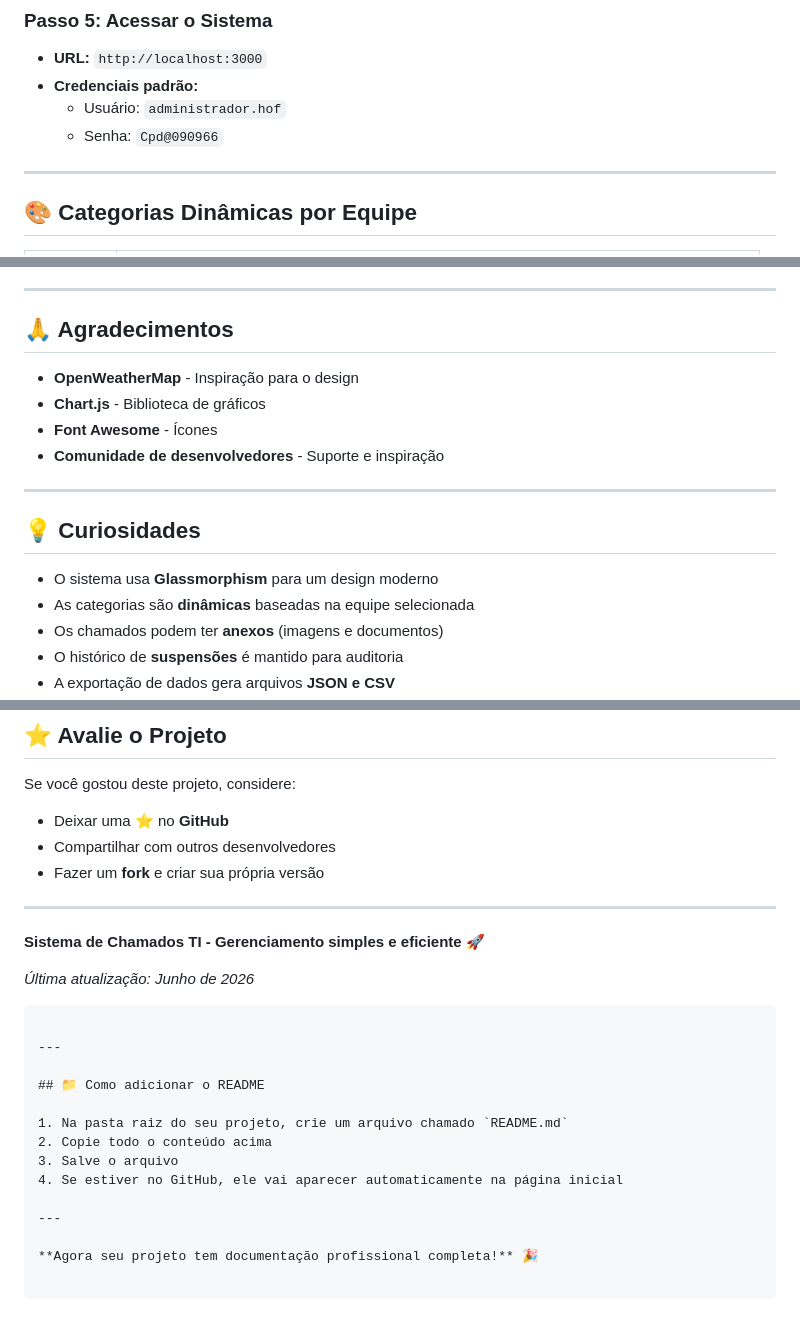
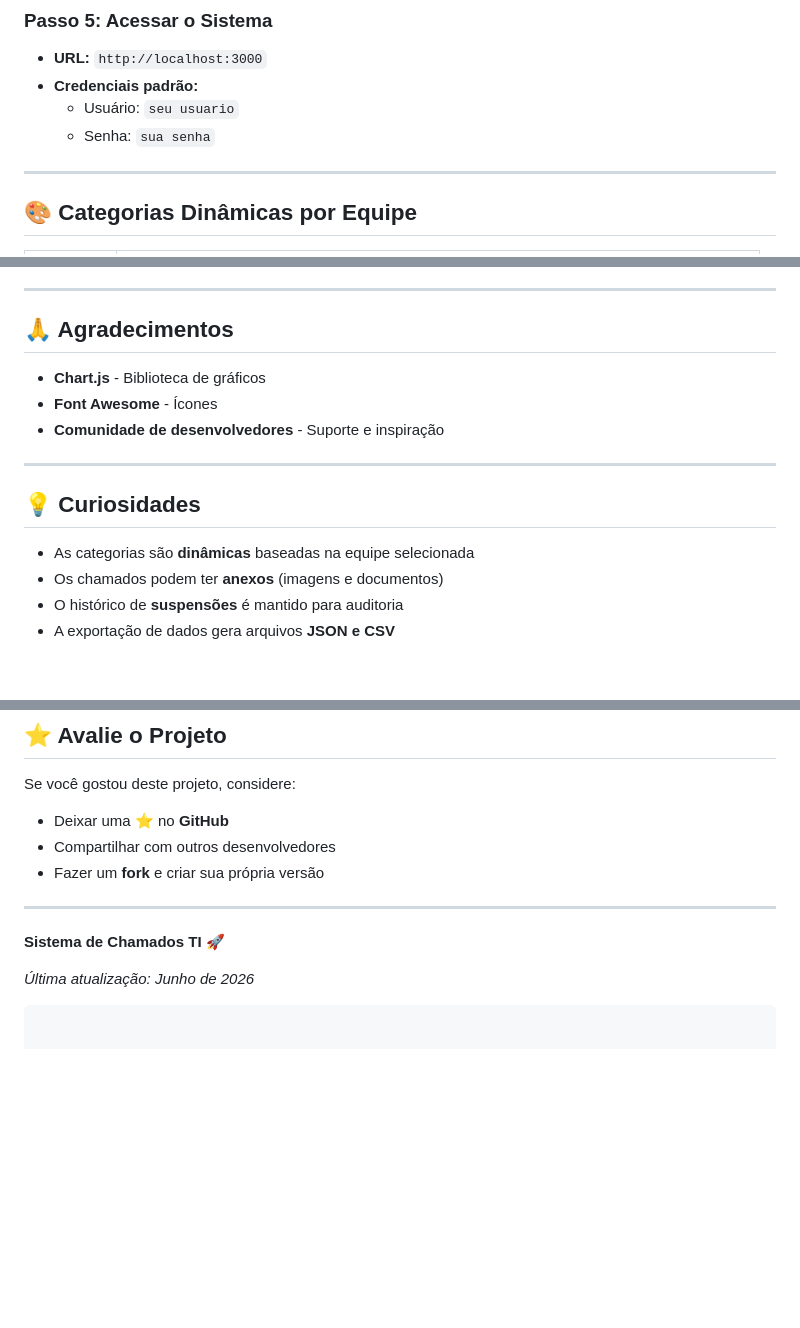
Before and after one commit to Guimelosilva/Sistema-de-chamados, a Markdown page: README.md, 3 parts joined by grey strips. GitHub-like rendering; blank space fills up the shorter version.

````diff
--- a/README.md
+++ b/README.md
@@ -212,8 +212,8 @@ npx live-server --port=3000
 
 - **URL:** `http://localhost:3000`
 - **Credenciais padrão:**
-  - Usuário: `administrador.hof`
-  - Senha: `Cpd@090966`
+  - Usuário: `seu usuario`
+  - Senha: `sua senha`
 
 ---
 
@@ -353,7 +353,6 @@ of this software and associated documentation files...
 
 ## 🙏 Agradecimentos
 
-- **OpenWeatherMap** - Inspiração para o design
 - **Chart.js** - Biblioteca de gráficos
 - **Font Awesome** - Ícones
 - **Comunidade de desenvolvedores** - Suporte e inspiração
@@ -362,7 +361,6 @@ of this software and associated documentation files...
 
 ## 💡 Curiosidades
 
-- O sistema usa **Glassmorphism** para um design moderno
 - As categorias são **dinâmicas** baseadas na equipe selecionada
 - Os chamados podem ter **anexos** (imagens e documentos)
 - O histórico de **suspensões** é mantido para auditoria
@@ -397,20 +395,7 @@ Se você gostou deste projeto, considere:
 
 ---
 
-**Sistema de Chamados TI - Gerenciamento simples e eficiente** 🚀
+**Sistema de Chamados TI** 🚀
 
 *Última atualização: Junho de 2026*
 ```
-
----
-
-## 📁 Como adicionar o README
-
-1. Na pasta raiz do seu projeto, crie um arquivo chamado `README.md`
-2. Copie todo o conteúdo acima
-3. Salve o arquivo
-4. Se estiver no GitHub, ele vai aparecer automaticamente na página inicial
-
----
-
-**Agora seu projeto tem documentação profissional completa!** 🎉
````
